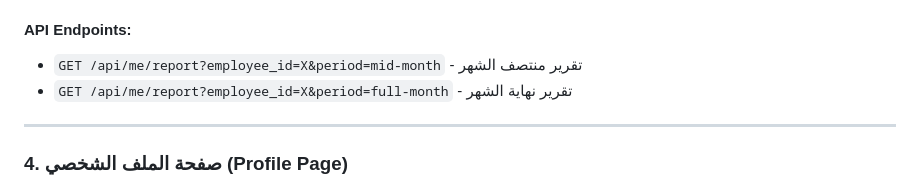
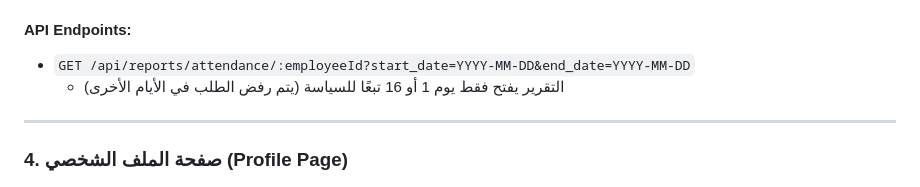
Before and after one commit to badpower45/test123, a Markdown page: EMPLOYEE_SCREENS_README.md, the part around one of its changes. Rendered like a GitHub page.

```diff
--- a/EMPLOYEE_SCREENS_README.md
+++ b/EMPLOYEE_SCREENS_README.md
@@ -69,8 +70,8 @@
 - الإجازات
 
 #### API Endpoints:
-- `GET /api/me/report?employee_id=X&period=mid-month` - تقرير منتصف الشهر
-- `GET /api/me/report?employee_id=X&period=full-month` - تقرير نهاية الشهر
+- `GET /api/reports/attendance/:employeeId?start_date=YYYY-MM-DD&end_date=YYYY-MM-DD`
+   - التقرير يفتح فقط يوم 1 أو 16 تبعًا للسياسة (يتم رفض الطلب في الأيام الأخرى)
 
 ---
 
```
Also changed, not shown: other parts of EMPLOYEE_SCREENS_README.md (+23 -16 lines), docs/API_CONTRACT.md (added, +82 -0 lines).
